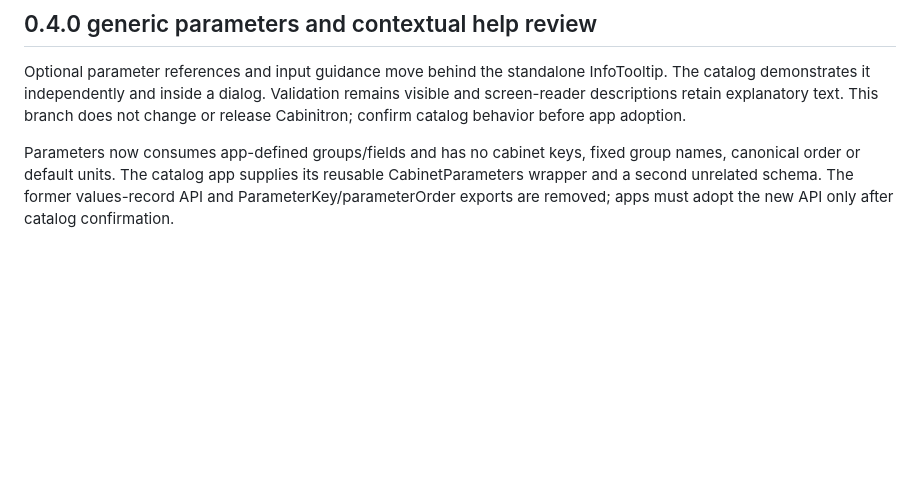
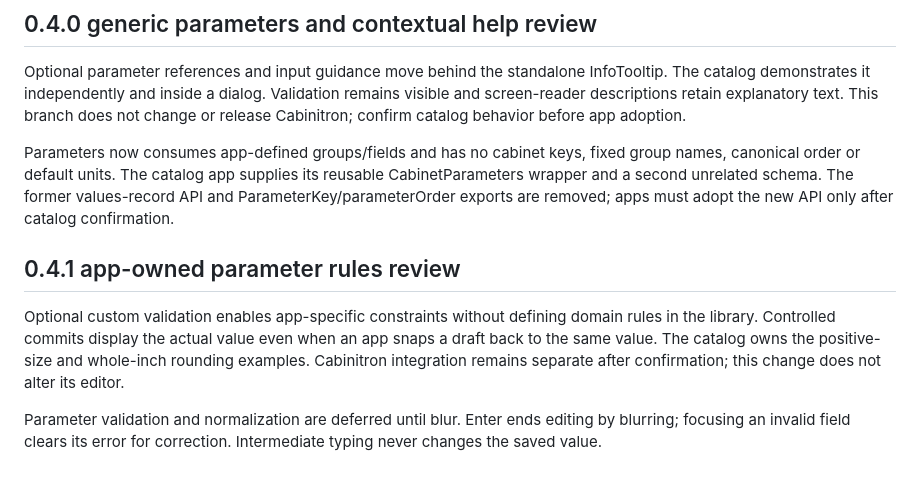
Before and after one commit to from-trees/design-system, a Markdown page: docs/roadmap.md, the part around the change. Drawn GitHub-style; blank space fills up the shorter version.

```diff
--- a/docs/roadmap.md
+++ b/docs/roadmap.md
@@ -49,3 +49,9 @@ The canonical History & sharing row is now the public List component, rather tha
 Optional parameter references and input guidance move behind the standalone InfoTooltip. The catalog demonstrates it independently and inside a dialog. Validation remains visible and screen-reader descriptions retain explanatory text. This branch does not change or release Cabinitron; confirm catalog behavior before app adoption.
 
 Parameters now consumes app-defined groups/fields and has no cabinet keys, fixed group names, canonical order or default units. The catalog app supplies its reusable CabinetParameters wrapper and a second unrelated schema. The former values-record API and ParameterKey/parameterOrder exports are removed; apps must adopt the new API only after catalog confirmation.
+
+## 0.4.1 app-owned parameter rules review
+
+Optional custom validation enables app-specific constraints without defining domain rules in the library. Controlled commits display the actual value even when an app snaps a draft back to the same value. The catalog owns the positive-size and whole-inch rounding examples. Cabinitron integration remains separate after confirmation; this change does not alter its editor.
+
+Parameter validation and normalization are deferred until blur. Enter ends editing by blurring; focusing an invalid field clears its error for correction. Intermediate typing never changes the saved value.
```
Also changed, not shown: docs/components.md (+19 -2 lines), docs/conventions.md (+1 -1 lines), docs/review/parameter-blur/after-blur.png (added), docs/review/parameter-blur/focused-draft.png (added), docs/review/parameter-blur/validation.png (added), 10 other files.
